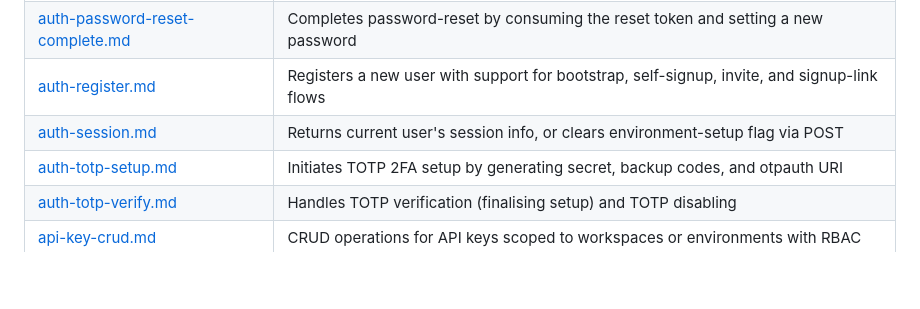
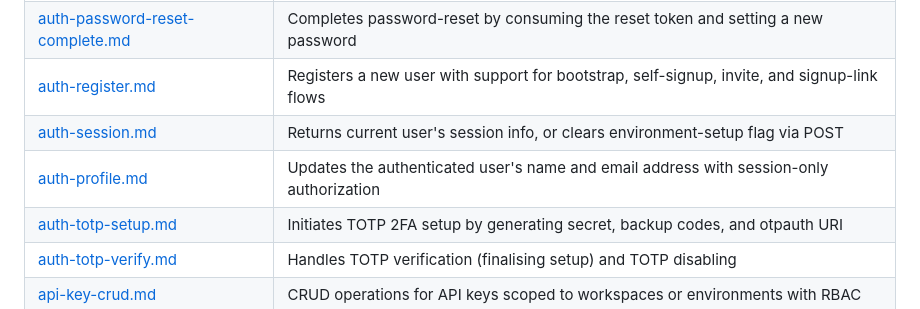
Before and after one commit to baytonorg/flash_mdm, a Markdown page: docs/implementation/INDEX.md, the part around the change. Rendered like a GitHub page; blank space fills up the shorter version.

```diff
--- a/docs/implementation/INDEX.md
+++ b/docs/implementation/INDEX.md
@@ -103,6 +103,7 @@ For deeper information on architecture, deployment, security, operations, and de
 | [auth-password-reset-complete.md](backend/handlers/auth-password-reset-complete.md) | Completes password-reset by consuming the reset token and setting a new password |
 | [auth-register.md](backend/handlers/auth-register.md) | Registers a new user with support for bootstrap, self-signup, invite, and signup-link flows |
 | [auth-session.md](backend/handlers/auth-session.md) | Returns current user's session info, or clears environment-setup flag via POST |
+| [auth-profile.md](backend/handlers/auth-profile.md) | Updates the authenticated user's name and email address with session-only authorization |
 | [auth-totp-setup.md](backend/handlers/auth-totp-setup.md) | Initiates TOTP 2FA setup by generating secret, backup codes, and otpauth URI |
 | [auth-totp-verify.md](backend/handlers/auth-totp-verify.md) | Handles TOTP verification (finalising setup) and TOTP disabling |
 | [api-key-crud.md](backend/handlers/api-key-crud.md) | CRUD operations for API keys scoped to workspaces or environments with RBAC |
```
Also changed, not shown: README.md (+1 -1 lines), 1 other file.
